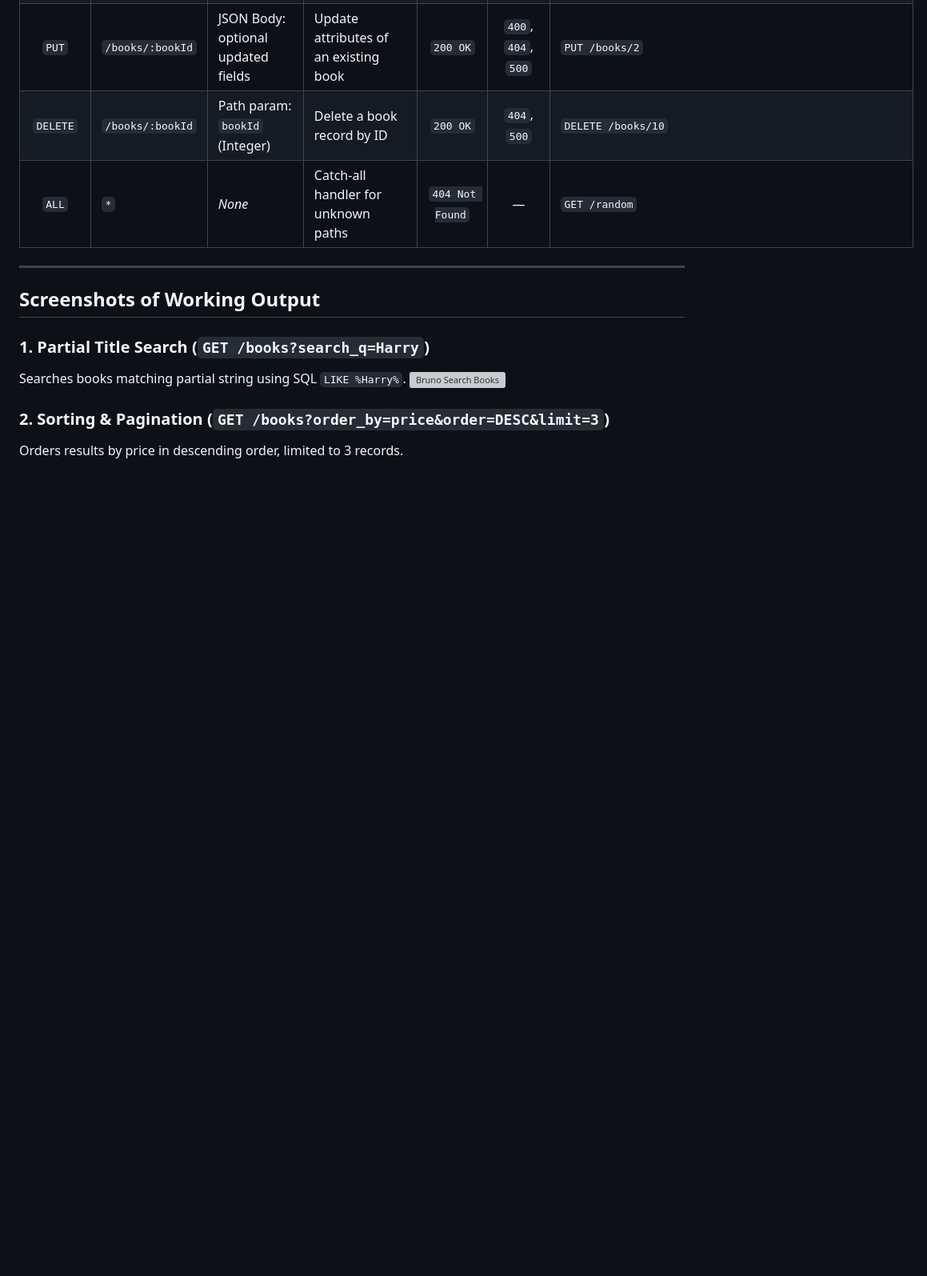
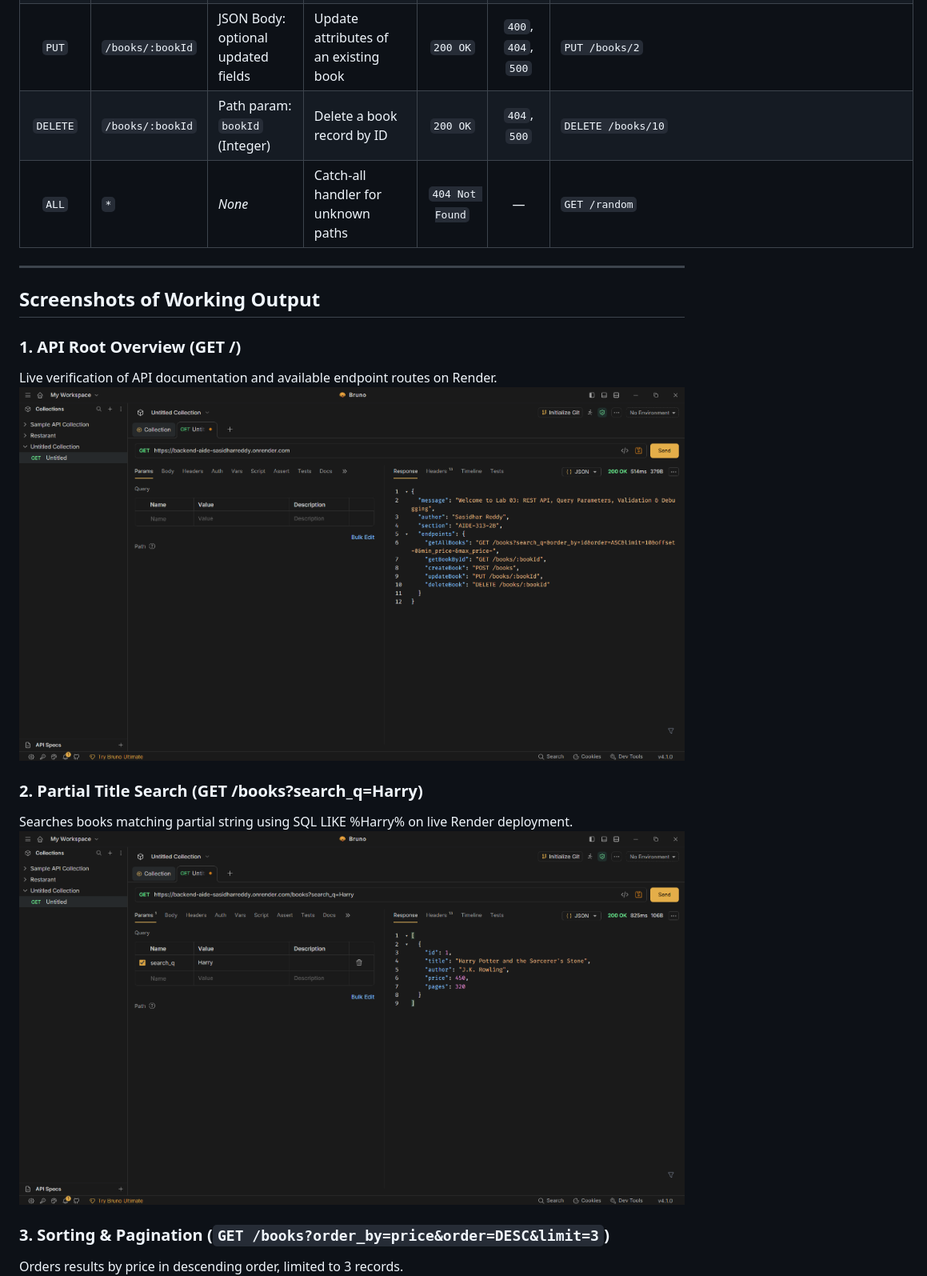
Before and after one commit to sasi9603-hack/BACKEND_AIDE_SASIDHARREDDY, a Markdown page: lab-03/README.md, the part around one of its changes. Shown at 80% size. GitHub-like rendering; pictures changed too: lab-03/screenshots/bruno-root-overview.png (added), lab-03/screenshots/bruno-search-books.png; blank space fills up the shorter version; grey boxes are pictures that could not be loaded.

Commit message:
docs(lab-03): add live Bruno screenshots and Bruno collection from Render deployment

```diff
--- a/lab-03/README.md
+++ b/lab-03/README.md
@@ -130,11 +130,15 @@ node test-api.js
 
 ## Screenshots of Working Output
 
-### 1. Partial Title Search (`GET /books?search_q=Harry`)
-Searches books matching partial string using SQL `LIKE %Harry%`.
-![Bruno Search Books]()
+### 1. API Root Overview (GET /)
+Live verification of API documentation and available endpoint routes on Render.
+![Bruno Root Overview](screenshots/bruno-root-overview.png)
 
-### 2. Sorting & Pagination (`GET /books?order_by=price&order=DESC&limit=3`)
+### 2. Partial Title Search (GET /books?search_q=Harry)
+Searches books matching partial string using SQL LIKE %Harry% on live Render deployment.
+![Bruno Search Books](screenshots/bruno-search-books.png)
+
+### 3. Sorting & Pagination (`GET /books?order_by=price&order=DESC&limit=3`)
 Orders results by price in descending order, limited to 3 records.
 ![Bruno Sort Books](screenshots/bruno-sort-books.png)
 
```
Also changed, not shown: other parts of lab-03/README.md (+8 -8 lines), README.md (+1 -1 lines), 1 other file.
